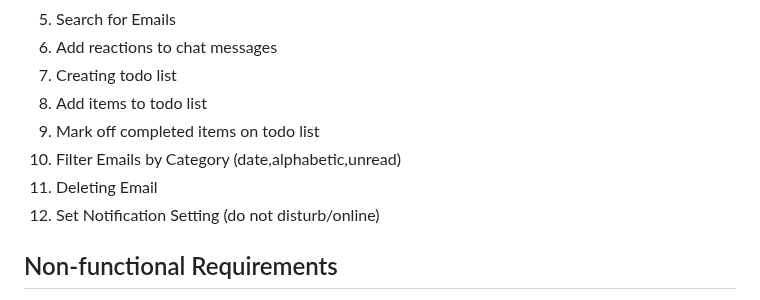
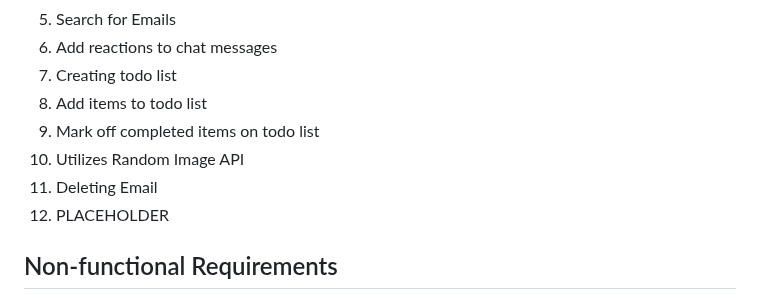
Before and after one commit to klam20/CMPE131-EmailClient, a Markdown page: requirements.md, the part around the change. Drawn GitHub-style.

Commit message:
Save state for styling

```diff
--- a/requirements.md
+++ b/requirements.md
@@ -9,9 +9,9 @@
 7. Creating todo list
 8. Add items to todo list
 9. Mark off completed items on todo list
-10. Filter Emails by Category (date,alphabetic,unread)
+10. Utilizes Random Image API
 11. Deleting Email
-12. Set Notification Setting (do not disturb/online)
+12. PLACEHOLDER
 
 ## Non-functional Requirements
 
```
